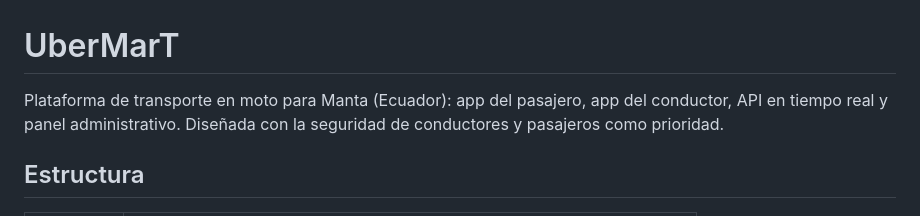
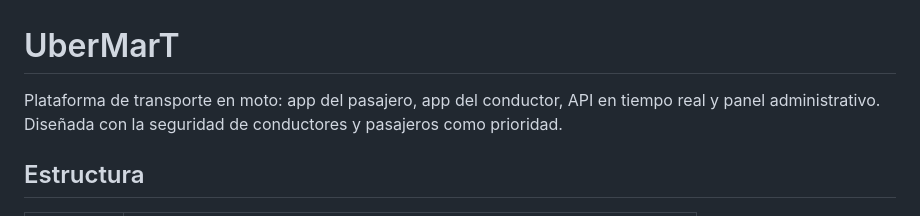
Before and after one commit to Jeanpierremrtnz/UberMarT, a Markdown page: README.md, the part around the change. GitHub-like rendering.

```diff
--- a/README.md
+++ b/README.md
@@ -1,6 +1,6 @@
 # UberMarT
 
-Plataforma de transporte en moto para Manta (Ecuador): app del pasajero, app del
+Plataforma de transporte en moto: app del pasajero, app del
 conductor, API en tiempo real y panel administrativo. Diseñada con la seguridad
 de conductores y pasajeros como prioridad.
 
```
